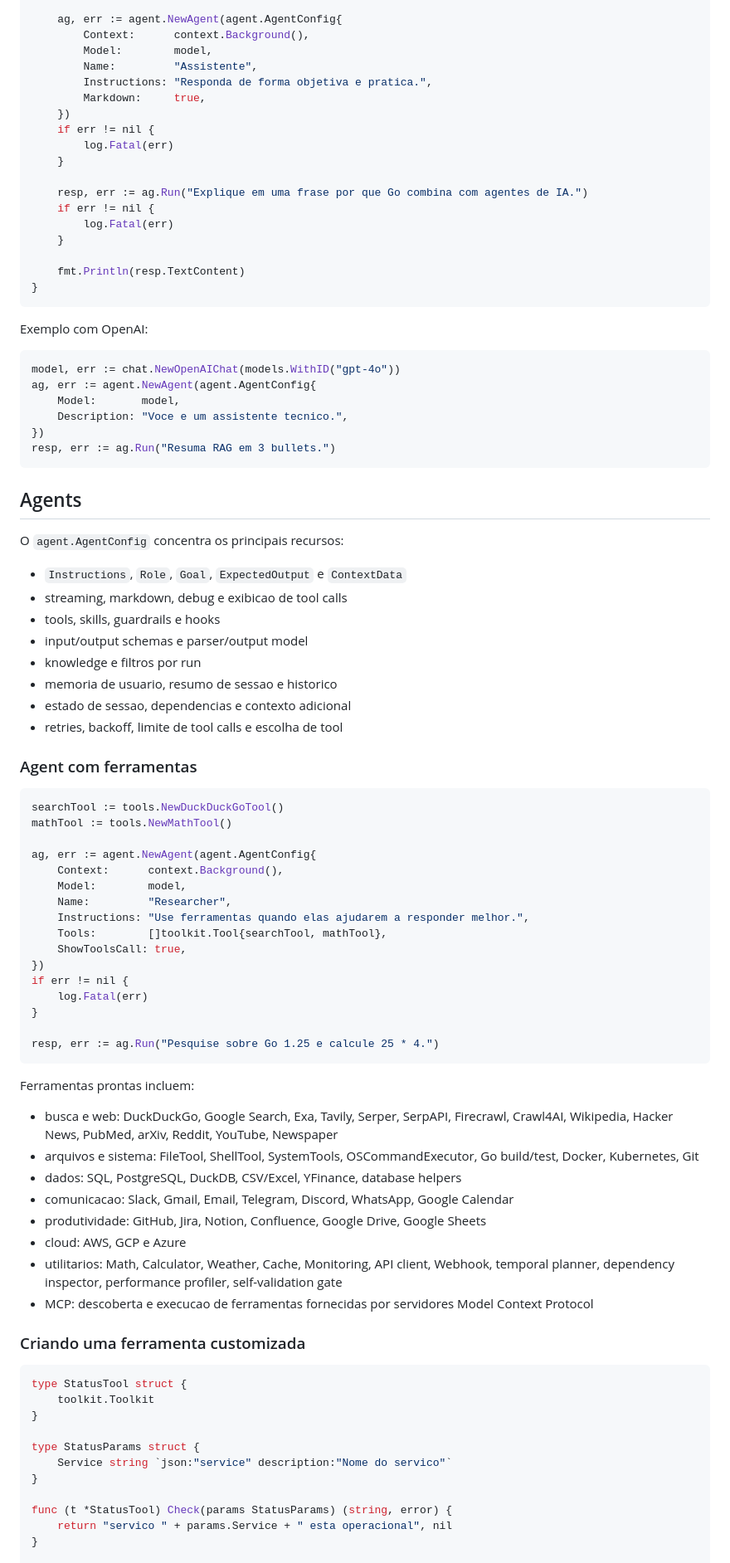
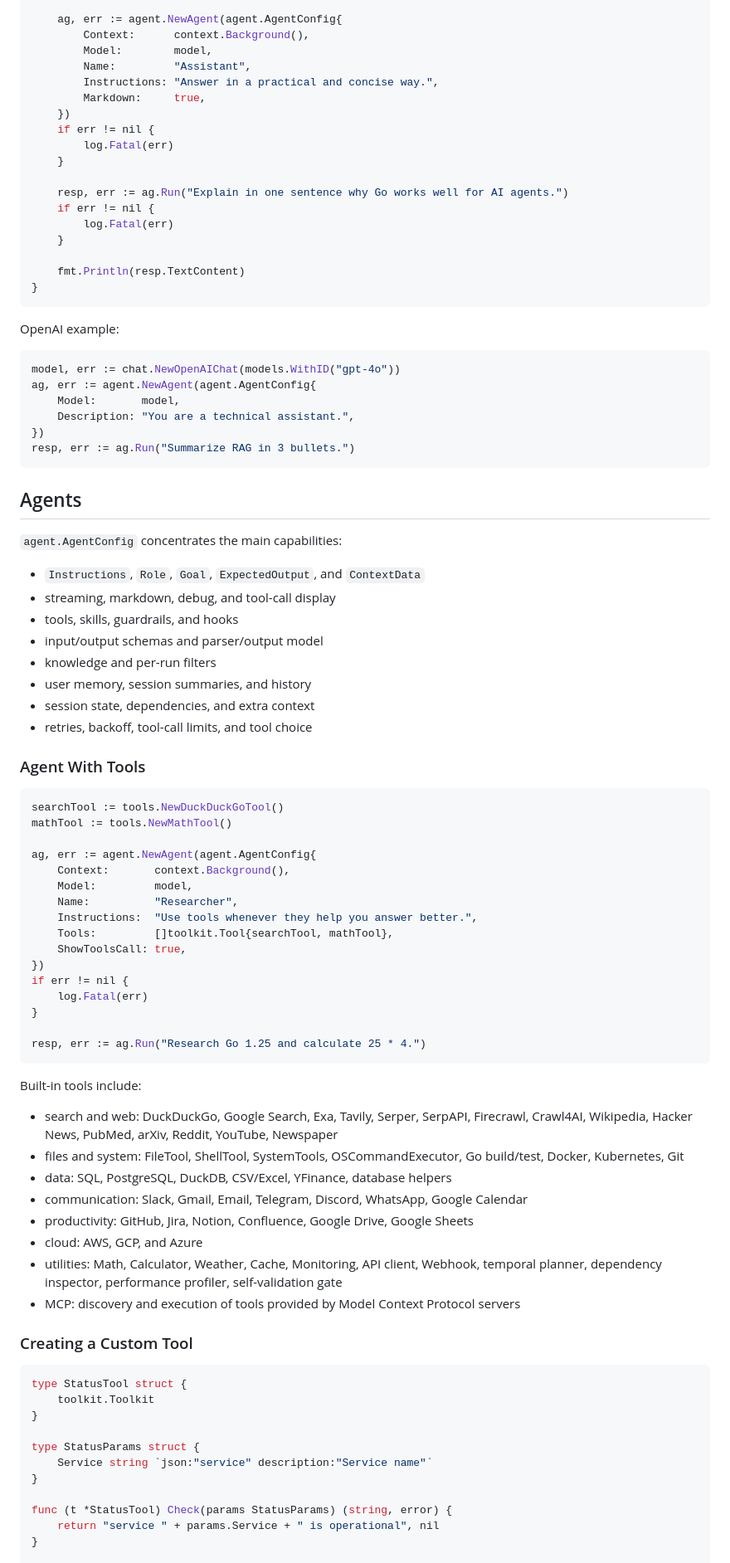
Before and after one commit to devalexandre/agno-golang, a Markdown page: README.md, the part around one of its changes. Shown at 83% size. GitHub-like rendering.

````diff
--- a/README.md
+++ b/README.md
@@ -109,15 +111,15 @@ func main() {
 	ag, err := agent.NewAgent(agent.AgentConfig{
 		Context:      context.Background(),
 		Model:        model,
-		Name:         "Assistente",
-		Instructions: "Responda de forma objetiva e pratica.",
+		Name:         "Assistant",
+		Instructions: "Answer in a practical and concise way.",
 		Markdown:     true,
 	})
 	if err != nil {
 		log.Fatal(err)
 	}
 
-	resp, err := ag.Run("Explique em uma frase por que Go combina com agentes de IA.")
+	resp, err := ag.Run("Explain in one sentence why Go works well for AI agents.")
 	if err != nil {
 		log.Fatal(err)
 	}
@@ -126,63 +128,63 @@ func main() {
 }
 ```
 
-Exemplo com OpenAI:
+OpenAI example:
 
 ```go
 model, err := chat.NewOpenAIChat(models.WithID("gpt-4o"))
 ag, err := agent.NewAgent(agent.AgentConfig{
 	Model:       model,
-	Description: "Voce e um assistente tecnico.",
+	Description: "You are a technical assistant.",
 })
-resp, err := ag.Run("Resuma RAG em 3 bullets.")
+resp, err := ag.Run("Summarize RAG in 3 bullets.")
 ```
 
 ## Agents
 
-O `agent.AgentConfig` concentra os principais recursos:
+`agent.AgentConfig` concentrates the main capabilities:
 
-- `Instructions`, `Role`, `Goal`, `ExpectedOutput` e `ContextData`
-- streaming, markdown, debug e exibicao de tool calls
-- tools, skills, guardrails e hooks
-- input/output schemas e parser/output model
-- knowledge e filtros por run
-- memoria de usuario, resumo de sessao e historico
-- estado de sessao, dependencias e contexto adicional
-- retries, backoff, limite de tool calls e escolha de tool
+- `Instructions`, `Role`, `Goal`, `ExpectedOutput`, and `ContextData`
+- streaming, markdown, debug, and tool-call display
+- tools, skills, guardrails, and hooks
+- input/output schemas and parser/output model
+- knowledge and per-run filters
+- user memory, session summaries, and history
+- session state, dependencies, and extra context
+- retries, backoff, tool-call limits, and tool choice
 
-### Agent com ferramentas
+### Agent With Tools
 
 ```go
 searchTool := tools.NewDuckDuckGoTool()
 mathTool := tools.NewMathTool()
 
 ag, err := agent.NewAgent(agent.AgentConfig{
-	Context:      context.Background(),
-	Model:        model,
-	Name:         "Researcher",
-	Instructions: "Use ferramentas quando elas ajudarem a responder melhor.",
-	Tools:        []toolkit.Tool{searchTool, mathTool},
+	Context:       context.Background(),
+	Model:         model,
+	Name:          "Researcher",
+	Instructions:  "Use tools whenever they help you answer better.",
+	Tools:         []toolkit.Tool{searchTool, mathTool},
 	ShowToolsCall: true,
 })
 if err != nil {
 	log.Fatal(err)
 }
 
-resp, err := ag.Run("Pesquise sobre Go 1.25 e calcule 25 * 4.")
+resp, err := ag.Run("Research Go 1.25 and calculate 25 * 4.")
 ```
 
-Ferramentas prontas incluem:
+Built-in tools include:
 
-- busca e web: DuckDuckGo, Google Search, Exa, Tavily, Serper, SerpAPI, Firecrawl, Crawl4AI, Wikipedia, Hacker News, PubMed, arXiv, Reddit, YouTube, Newspaper
-- arquivos e sistema: FileTool, ShellTool, SystemTools, OSCommandExecutor, Go build/test, Docker, Kubernetes, Git
-- dados: SQL, PostgreSQL, DuckDB, CSV/Excel, YFinance, database helpers
-- comunicacao: Slack, Gmail, Email, Telegram, Discord, WhatsApp, Google Calendar
-- produtividade: GitHub, Jira, Notion, Confluence, Google Drive, Google Sheets
-- cloud: AWS, GCP e Azure
-- utilitarios: Math, Calculator, Weather, Cache, Monitoring, API client, Webhook, temporal planner, dependency inspector, performance profiler, self-validation gate
-- MCP: descoberta e execucao de ferramentas fornecidas por servidores Model Context Protocol
+- search and web: DuckDuckGo, Google Search, Exa, Tavily, Serper, SerpAPI, Firecrawl, Crawl4AI, Wikipedia, Hacker News, PubMed, arXiv, Reddit, YouTube, Newspaper
+- files and system: FileTool, ShellTool, SystemTools, OSCommandExecutor, Go build/test, Docker, Kubernetes, Git
+- data: SQL, PostgreSQL, DuckDB, CSV/Excel, YFinance, database helpers
+- communication: Slack, Gmail, Email, Telegram, Discord, WhatsApp, Google Calendar
+- productivity: GitHub, Jira, Notion, Confluence, Google Drive, Google Sheets
+- cloud: AWS, GCP, and Azure
+- utilities: Math, Calculator, Weather, Cache, Monitoring, API client, Webhook, temporal planner, dependency inspector, performance profiler, self-validation gate
+- MCP: discovery and execution of tools provided by Model Context Protocol servers
 
-### Criando uma ferramenta customizada
+### Creating a Custom Tool
 
 ```go
 type StatusTool struct {
@@ -190,11 +192,11 @@ type StatusTool struct {
 }
 
 type StatusParams struct {
-	Service string `json:"service" description:"Nome do servico"`
+	Service string `json:"service" description:"Service name"`
 }
 
 func (t *StatusTool) Check(params StatusParams) (string, error) {
-	return "servico " + params.Service + " esta operacional", nil
+	return "service " + params.Service + " is operational", nil
 }
 
 status := &StatusTool{Toolkit: toolkit.NewToolkit()}
````
Also changed, not shown: other parts of README.md (+162 -138 lines).
